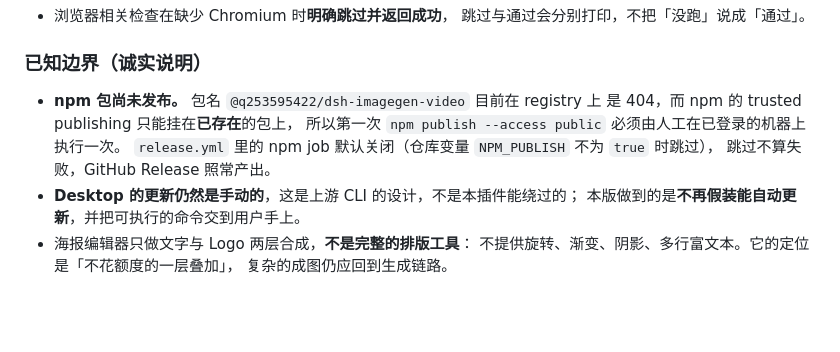
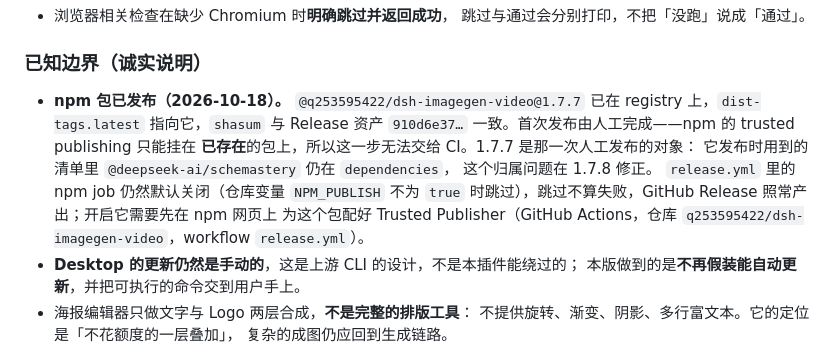
Before and after one commit to q253595422/dsh-imagegen-video, a Markdown page: docs/releases/v1.7.7.md, the part around the change. GitHub-like rendering; blank space fills up the shorter version.

Commit message:
docs: the package is on npm, so install from the registry
The Release notes still told readers the package was 404 on npm and that
the first publish had to be done by hand. That stopped being true at
07:26Z today: `dist-tags.latest` is 1.7.7 and its shasum matches the
Release asset byte for byte.

README now leads with the registry install and keeps the Release asset
as the alternative, because the two are genuinely different: a registry
spec is resolvable by `npm view` and pinnable in a lockfile, a URL is
not. The notes also record the one thing that is still true -- that the
tarball published as 1.7.7 was built from a manifest that still listed
@deepseek-ai/schemastery as a dependency, so the ownership fix lands in
1.7.8 rather than being retroactively true of 1.7.7.

```diff
--- a/docs/releases/v1.7.7.md
+++ b/docs/releases/v1.7.7.md
@@ -162,11 +162,16 @@ dsh plugin --profile web add <下载路径>/q253595422-dsh-imagegen-video-1.7.7.
 
 ### 已知边界（诚实说明）
 
-- **npm 包尚未发布。** 包名 `@q253595422/dsh-imagegen-video` 目前在 registry 上
-  是 404，而 npm 的 trusted publishing 只能挂在**已存在**的包上，
-  所以第一次 `npm publish --access public` 必须由人工在已登录的机器上执行一次。
-  `release.yml` 里的 npm job 默认关闭（仓库变量 `NPM_PUBLISH` 不为 `true` 时跳过），
-  跳过不算失败，GitHub Release 照常产出。
+- **npm 包已发布（2026-10-18）。** `@q253595422/dsh-imagegen-video@1.7.7`
+  已在 registry 上，`dist-tags.latest` 指向它，`shasum` 与 Release 资产
+  `910d6e37…` 一致。首次发布由人工完成——npm 的 trusted publishing 只能挂在
+  **已存在**的包上，所以这一步无法交给 CI。1.7.7 是那一次人工发布的对象：
+  它发布时用到的清单里 `@deepseek-ai/schemastery` 仍在 `dependencies`，
+  这个归属问题在 1.7.8 修正。
+  `release.yml` 里的 npm job 仍然默认关闭（仓库变量 `NPM_PUBLISH` 不为 `true`
+  时跳过），跳过不算失败，GitHub Release 照常产出；开启它需要先在 npm 网页上
+  为这个包配好 Trusted Publisher（GitHub Actions，仓库
+  `q253595422/dsh-imagegen-video`，workflow `release.yml`）。
 - **Desktop 的更新仍然是手动的**，这是上游 CLI 的设计，不是本插件能绕过的；
   本版做到的是**不再假装能自动更新**，并把可执行的命令交到用户手上。
 - 海报编辑器只做文字与 Logo 两层合成，**不是完整的排版工具**：
```
Also changed, not shown: README.md (+5 -1 lines).
